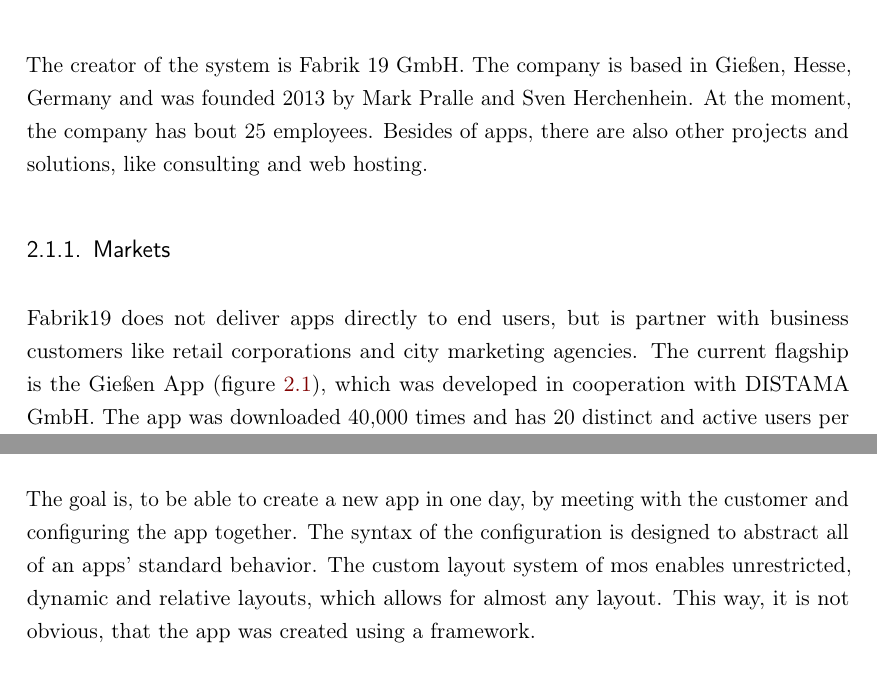
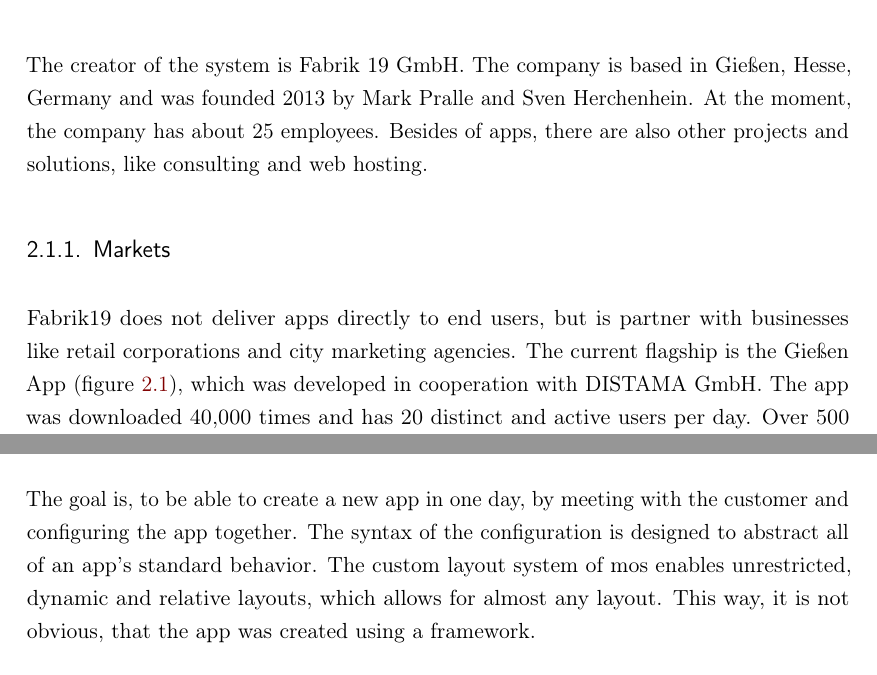
Before and after one commit to SamuelSchepp/masterthesis, a LaTeX thesis (Master Thesis/latex/Master_Thesis.tex, which reads Master Thesis/latex/content/02_Hintergrund.tex): two parts of pages 15 and 19 of 104, joined at a grey line, cut so that both start at the same text. Compiled offline with pdfLaTeX; a LaTeX package or settings file that is missing is left out; an older LaTeX class or package is replaced by its successor.

Commit message:
some fixey

```diff
--- a/Master Thesis/latex/content/02_Hintergrund.tex
+++ b/Master Thesis/latex/content/02_Hintergrund.tex
@@ -16,12 +16,12 @@
 
 The creator of the system is Fabrik 19 GmbH.
 The company is based in Gießen, Hesse, Germany and was founded 2013 by Mark Pralle and Sven Herchenhein.
-At the moment, the company has bout 25 employees.
+At the moment, the company has about 25 employees.
 Besides of apps, there are also other projects and solutions, like consulting and web hosting.
 
 \subsection{Markets}
 
-Fabrik19 does not deliver apps directly to end users, but is partner with business customers like retail corporations and city marketing agencies.
+Fabrik19 does not deliver apps directly to end users, but is partner with businesses like retail corporations and city marketing agencies.
 The current flagship is the Gießen App (figure \ref{giessenapp}), which was developed in cooperation with DISTAMA GmbH.
 The app was downloaded 40,000 times and has 20 distinct and active users per day.
 Over 500 advertisement partners are represented in the app\footnote{\url{https://distama.de/giessen-app/}}.
@@ -103,7 +103,7 @@
 \end{figure}
 
 The goal is, to be able to create a new app in one day, by meeting with the customer and configuring the app together.
-The syntax of the configuration is designed to abstract all of an apps' standard behavior.
+The syntax of the configuration is designed to abstract all of an app's standard behavior.
 The custom layout system of mos enables unrestricted, dynamic and relative layouts, which allows for almost any layout.
 This way, it is not obvious, that the app was created using a framework.
 
```
Also changed, not shown: Master Thesis/latex/content/02_Hintergrund.tex (4 more changed lines).
